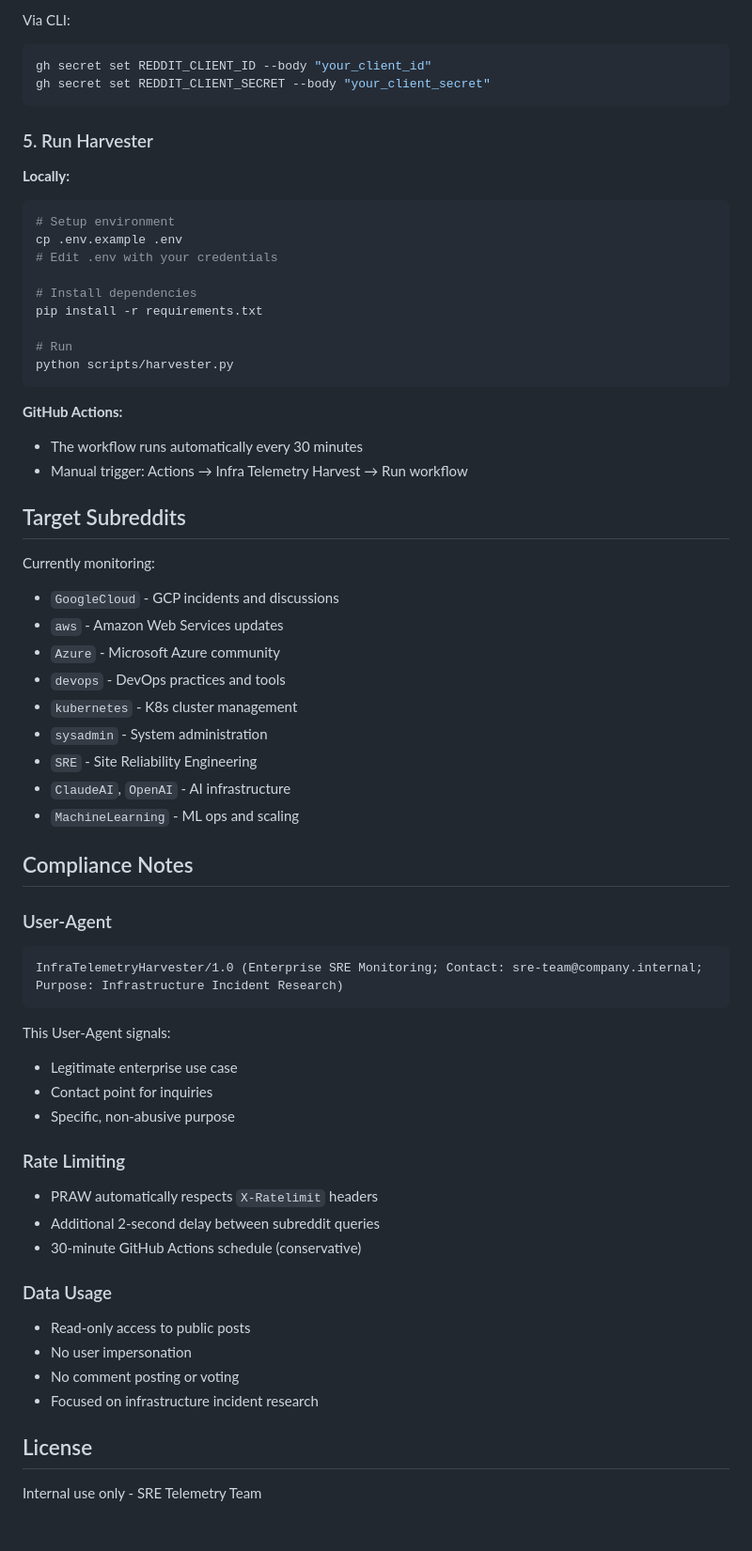
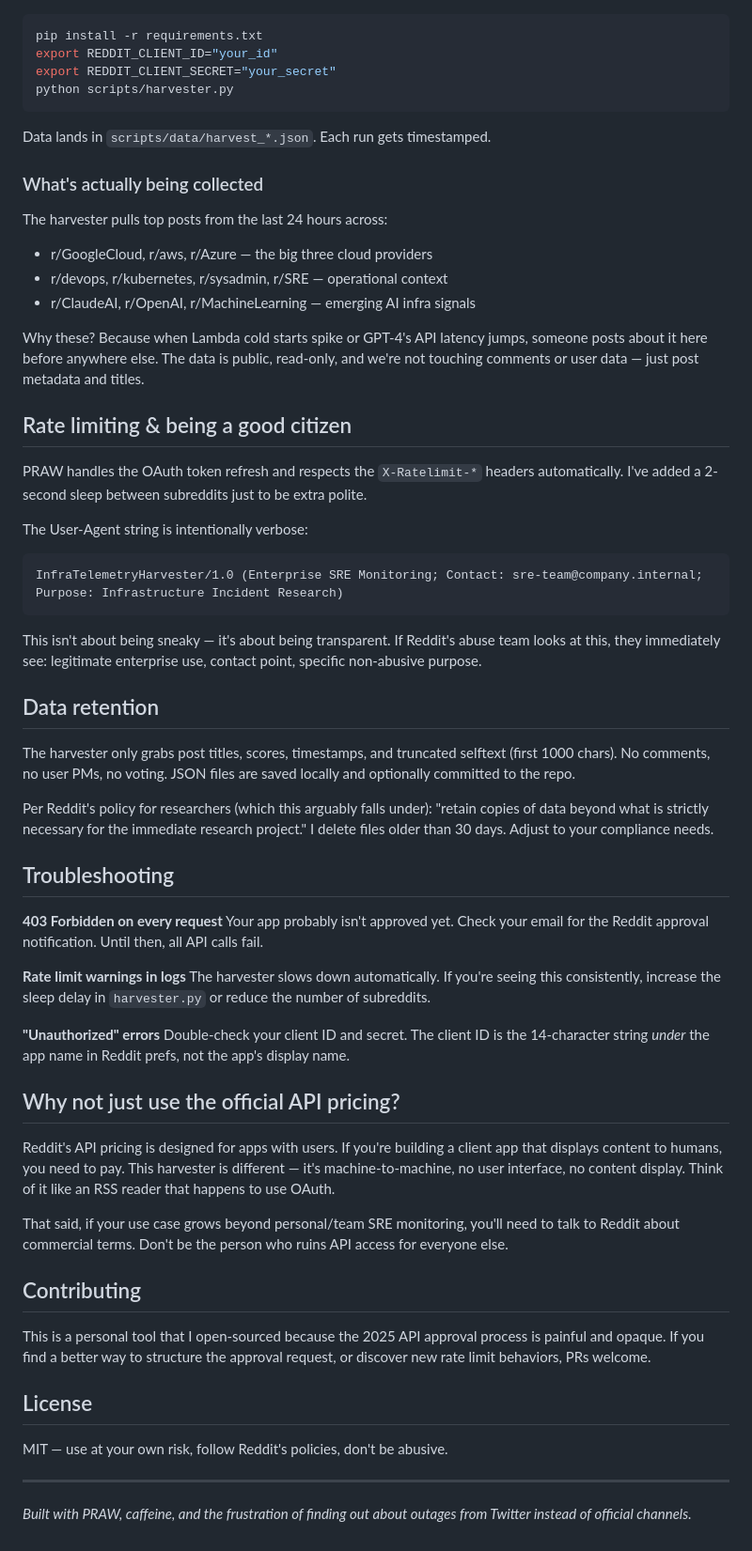
Before and after one commit to bojak83318/infra-telemetry-harvester, a Markdown page: README.md, the part around one of its changes. Shown at 94% size. Drawn GitHub-style.

Commit message:
docs: Rewrite README with authentic voice, real 2025 API policy context

````diff
--- a/README.md
+++ b/README.md
@@ -84,64 +66,62 @@ Add these secrets to your GitHub repository:
-Via CLI:
-```bash
-gh secret set REDDIT_CLIENT_ID --body "your_client_id"
-gh secret set REDDIT_CLIENT_SECRET --body "your_client_secret"
-```
-
-### 5. Run Harvester
-
-**Locally:**
-```bash
-# Setup environment
-cp .env.example .env
-# Edit .env with your credentials
-
-# Install dependencies
 pip install -r requirements.txt
-
-# Run
+export REDDIT_CLIENT_ID="your_id"
+export REDDIT_CLIENT_SECRET="your_secret"
 python scripts/harvester.py
 ```
 
-**GitHub Actions:**
-- The workflow runs automatically every 30 minutes
-- Manual trigger: Actions → Infra Telemetry Harvest → Run workflow
+Data lands in `scripts/data/harvest_*.json`. Each run gets timestamped.
 
-## Target Subreddits
+### What's actually being collected
 
-Currently monitoring:
-- `GoogleCloud` - GCP incidents and discussions
-- `aws` - Amazon Web Services updates
-- `Azure` - Microsoft Azure community
-- `devops` - DevOps practices and tools
-- `kubernetes` - K8s cluster management
-- `sysadmin` - System administration
-- `SRE` - Site Reliability Engineering
-- `ClaudeAI`, `OpenAI` - AI infrastructure
-- `MachineLearning` - ML ops and scaling
+The harvester pulls top posts from the last 24 hours across:
+- r/GoogleCloud, r/aws, r/Azure — the big three cloud providers
+- r/devops, r/kubernetes, r/sysadmin, r/SRE — operational context
+- r/ClaudeAI, r/OpenAI, r/MachineLearning — emerging AI infra signals
 
-## Compliance Notes
+Why these? Because when Lambda cold starts spike or GPT-4's API latency jumps, someone posts about it here before anywhere else. The data is public, read-only, and we're not touching comments or user data — just post metadata and titles.
 
-### User-Agent
+## Rate limiting & being a good citizen
+
+PRAW handles the OAuth token refresh and respects the `X-Ratelimit-*` headers automatically. I've added a 2-second sleep between subreddits just to be extra polite.
+
+The User-Agent string is intentionally verbose:
 ```
 InfraTelemetryHarvester/1.0 (Enterprise SRE Monitoring; Contact: sre-team@company.internal; Purpose: Infrastructure Incident Research)
 ```
 
-This User-Agent signals:
-- Legitimate enterprise use case
-- Contact point for inquiries
-- Specific, non-abusive purpose
+This isn't about being sneaky — it's about being transparent. If Reddit's abuse team looks at this, they immediately see: legitimate enterprise use, contact point, specific non-abusive purpose.
 
-### Rate Limiting
-- PRAW automatically respects `X-Ratelimit` headers
-- Additional 2-second delay between subreddit queries
-- 30-minute GitHub Actions schedule (conservative)
+## Data retention
 
-### Data Usage
-- Read-only access to public posts
-- No user impersonation
-- No comment posting or voting
-- Focused on infrastructure incident research
+The harvester only grabs post titles, scores, timestamps, and truncated selftext (first 1000 chars). No comments, no user PMs, no voting. JSON files are saved locally and optionally committed to the repo.
+
+Per Reddit's policy for researchers (which this arguably falls under): "retain copies of data beyond what is strictly necessary for the immediate research project." I delete files older than 30 days. Adjust to your compliance needs.
+
+## Troubleshooting
+
+**403 Forbidden on every request**
+Your app probably isn't approved yet. Check your email for the Reddit approval notification. Until then, all API calls fail.
+
+**Rate limit warnings in logs**
+The harvester slows down automatically. If you're seeing this consistently, increase the sleep delay in `harvester.py` or reduce the number of subreddits.
+
+**"Unauthorized" errors**
+Double-check your client ID and secret. The client ID is the 14-character string *under* the app name in Reddit prefs, not the app's display name.
+
+## Why not just use the official API pricing?
+
+Reddit's API pricing is designed for apps with users. If you're building a client app that displays content to humans, you need to pay. This harvester is different — it's machine-to-machine, no user interface, no content display. Think of it like an RSS reader that happens to use OAuth.
+
+That said, if your use case grows beyond personal/team SRE monitoring, you'll need to talk to Reddit about commercial terms. Don't be the person who ruins API access for everyone else.
+
+## Contributing
+
+This is a personal tool that I open-sourced because the 2025 API approval process is painful and opaque. If you find a better way to structure the approval request, or discover new rate limit behaviors, PRs welcome.
 
 ## License
 
-Internal use only - SRE Telemetry Team
+MIT — use at your own risk, follow Reddit's policies, don't be abusive.
+
+---
+
+*Built with PRAW, caffeine, and the frustration of finding out about outages from Twitter instead of official channels.*
````
Also changed, not shown: other parts of README.md (+47 -65 lines).
